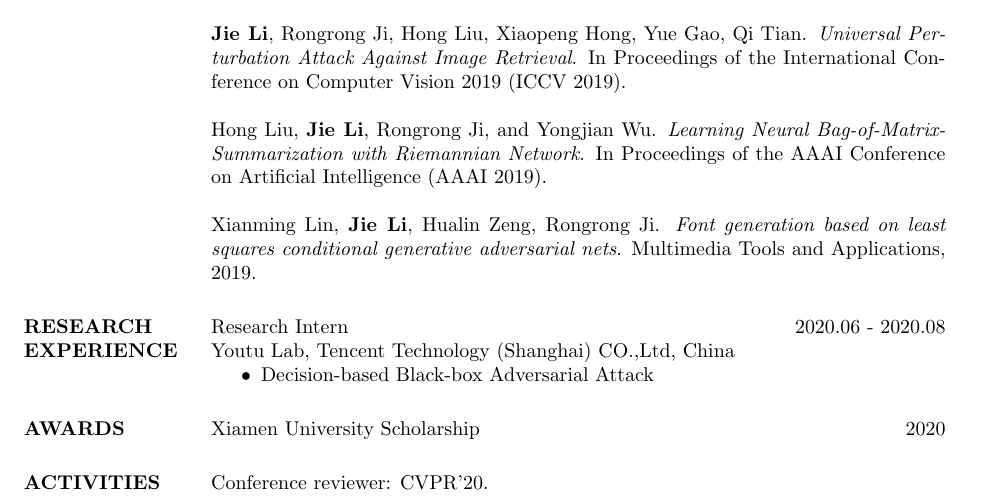
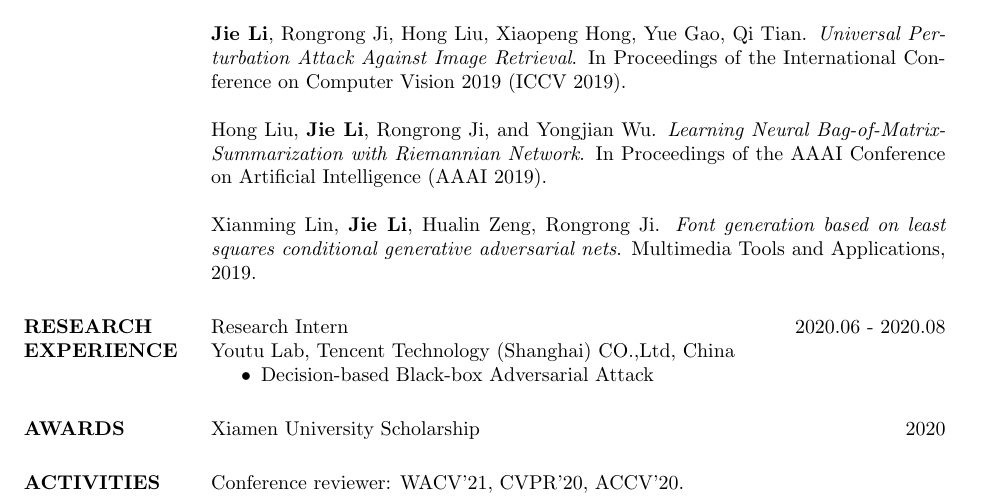
Before and after one commit to theFool32/theFool32.github.io, a LaTeX CV (cv/cv.tex): part of the page, cut so that both start at the same text. Compiled offline with pdfLaTeX.

Commit message:
:speech_balloon: Update Activities in CV.

```diff
--- a/cv/cv.tex
+++ b/cv/cv.tex
@@ -100,7 +100,7 @@ Youtu Lab, Tencent Technology (Shanghai) CO.,Ltd, China
 Xiamen University Scholarship \hfill 2020
 
 \section{ACTIVITIES}
-Conference reviewer: CVPR'20.
+Conference reviewer: WACV'21, CVPR'20, ACCV'20.
 
 \end{resume}
 \end{document}
```
